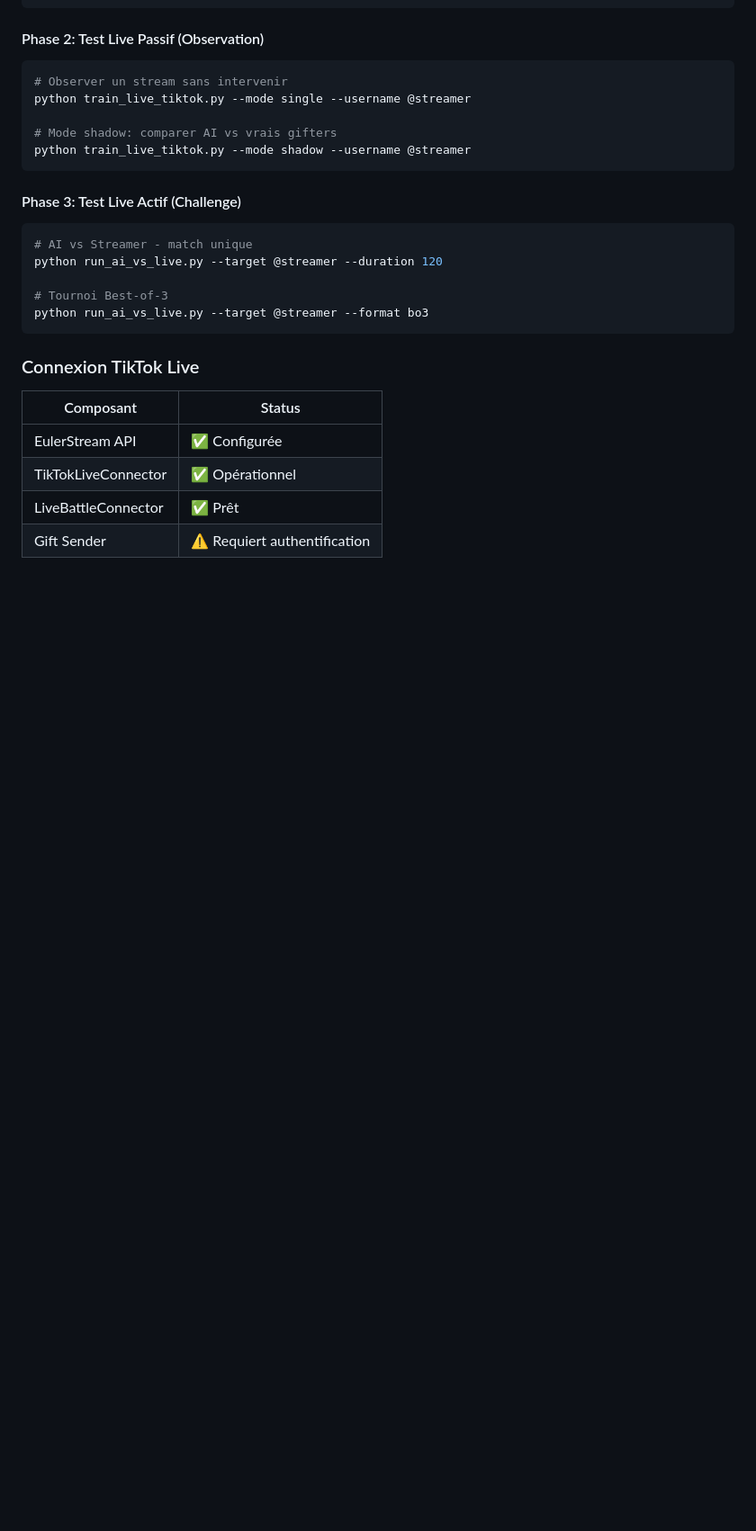
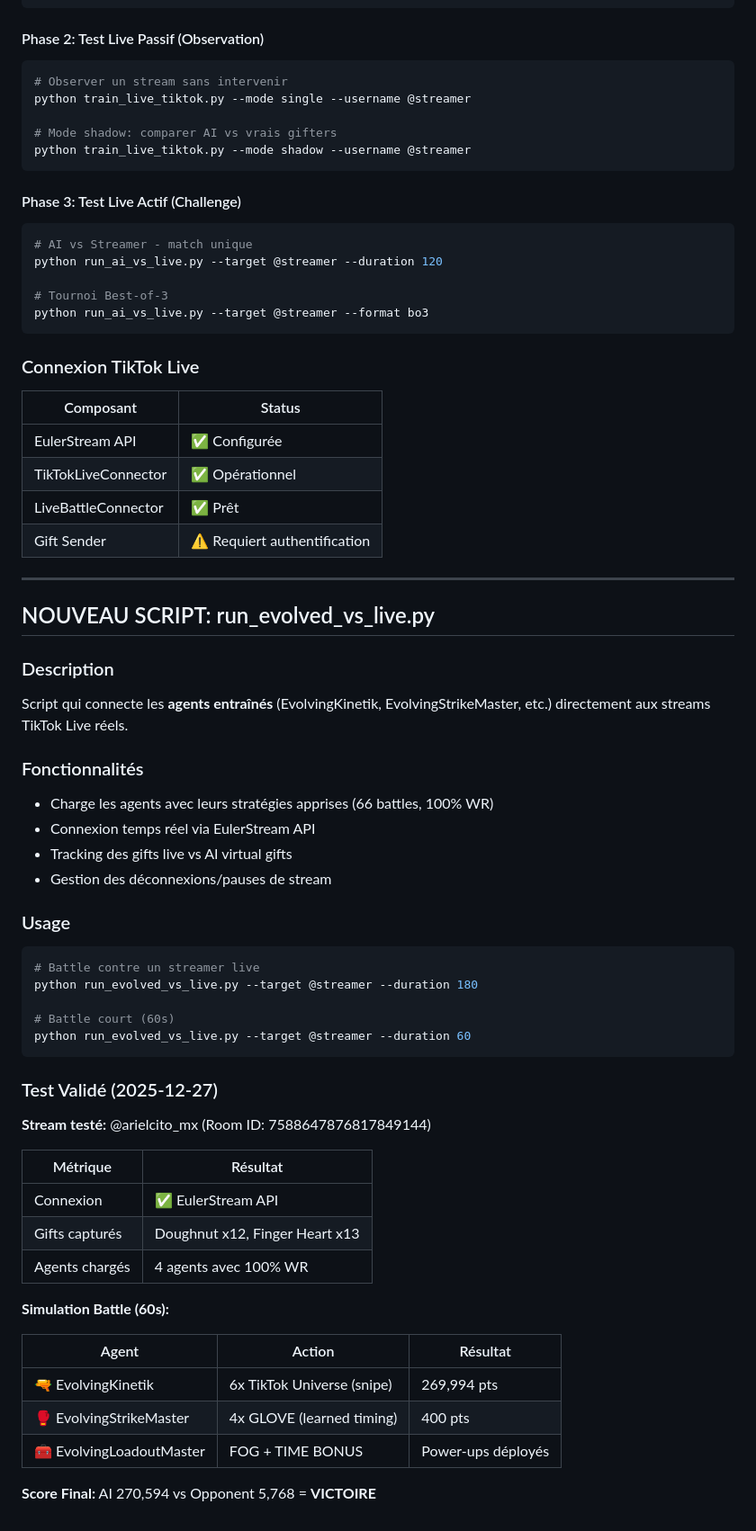
Before and after one commit to Favoring9623/tik_tok_battle_sim, a Markdown page: docs/AUDIT_SCRIPTS.md, the part around one of its changes. Shown at 90% size. Drawn GitHub-style; blank space fills up the shorter version.

Commit message:
Update audit: add run_evolved_vs_live.py documentation
- Added new script to Phase 2 Live scripts (principal)
- Documented features, usage, and test results
- Added validation test on @arielcito_mx stream
- Recorded simulation battle results (270k vs 5k victory)

🤖 Generated with [Claude Code](https://claude.com/claude-code)

Co-Authored-By: Claude Opus 4.5 <noreply@anthropic.com>

````diff
--- a/docs/AUDIT_SCRIPTS.md
+++ b/docs/AUDIT_SCRIPTS.md
@@ -286,3 +287,46 @@ python run_ai_vs_live.py --target @streamer --format bo3
 | TikTokLiveConnector | ✅ Opérationnel |
 | LiveBattleConnector | ✅ Prêt |
 | Gift Sender | ⚠️ Requiert authentification |
+
+---
+
+## NOUVEAU SCRIPT: run_evolved_vs_live.py
+
+### Description
+Script qui connecte les **agents entraînés** (EvolvingKinetik, EvolvingStrikeMaster, etc.)
+directement aux streams TikTok Live réels.
+
+### Fonctionnalités
+- Charge les agents avec leurs stratégies apprises (66 battles, 100% WR)
+- Connexion temps réel via EulerStream API
+- Tracking des gifts live vs AI virtual gifts
+- Gestion des déconnexions/pauses de stream
+
+### Usage
+```bash
+# Battle contre un streamer live
+python run_evolved_vs_live.py --target @streamer --duration 180
+
+# Battle court (60s)
+python run_evolved_vs_live.py --target @streamer --duration 60
+```
+
+### Test Validé (2025-12-27)
+
+**Stream testé:** @arielcito_mx (Room ID: 7588647876817849144)
+
+| Métrique | Résultat |
+|----------|----------|
+| Connexion | ✅ EulerStream API |
+| Gifts capturés | Doughnut x12, Finger Heart x13 |
+| Agents chargés | 4 agents avec 100% WR |
+
+**Simulation Battle (60s):**
+
+| Agent | Action | Résultat |
+|-------|--------|----------|
+| 🔫 EvolvingKinetik | 6x TikTok Universe (snipe) | 269,994 pts |
+| 🥊 EvolvingStrikeMaster | 4x GLOVE (learned timing) | 400 pts |
+| 🧰 EvolvingLoadoutMaster | FOG + TIME BONUS | Power-ups déployés |
+
+**Score Final:** AI 270,594 vs Opponent 5,768 = **VICTOIRE**
````
Also changed, not shown: other parts of docs/AUDIT_SCRIPTS.md (+3 -2 lines).
